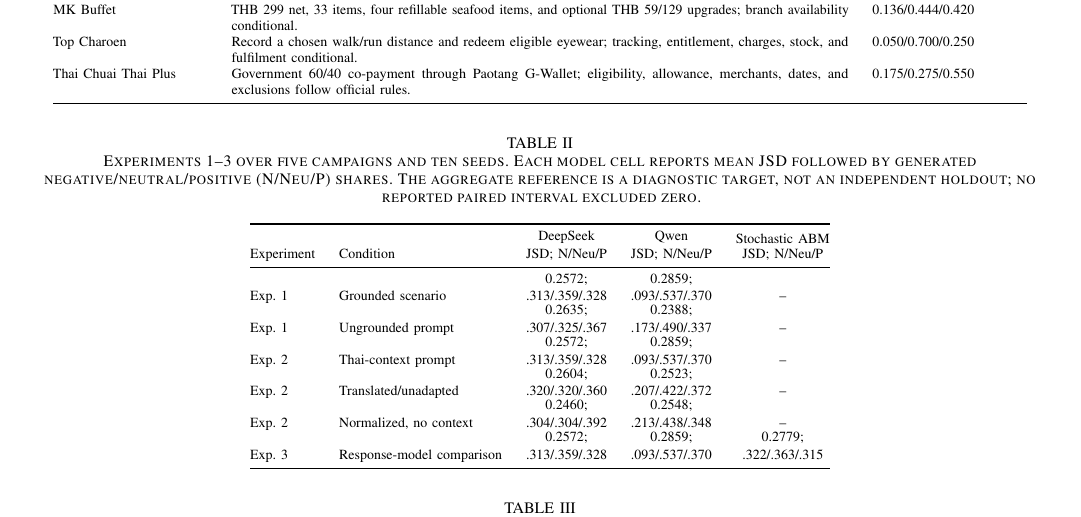
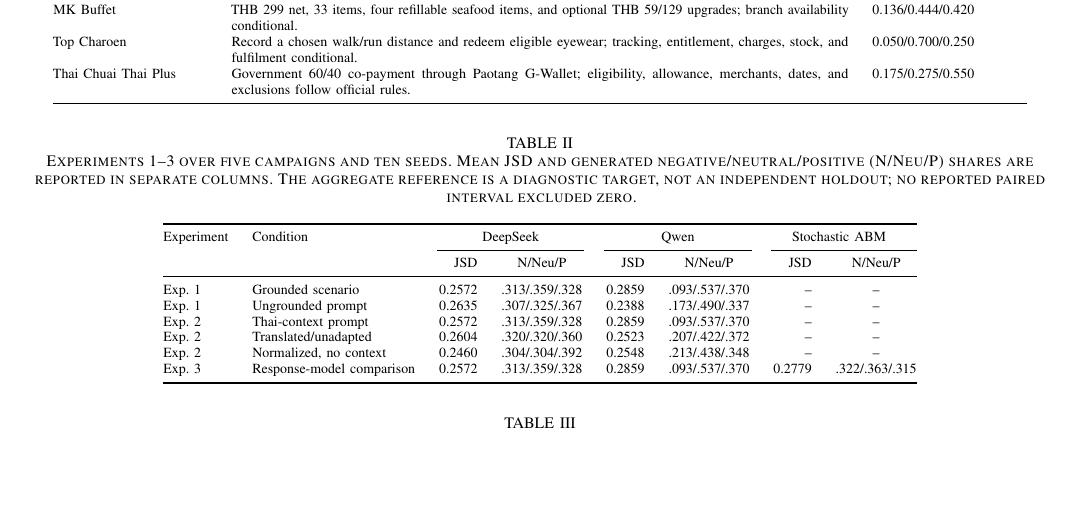
Before and after one commit to Celesca/DEEDY, a LaTeX paper (paper_plan/paper/31-8-2026.tex): part of page 4 of 6, cut so that both start at the same text, the shorter picture padded with empty space. Compiled offline with pdfLaTeX.

```diff
--- a/paper_plan/paper/31-8-2026.tex
+++ b/paper_plan/paper/31-8-2026.tex
@@ -382,30 +383,32 @@
 \end{table*}
 
 \begin{table*}[t]
-\caption{Experiments~1--3 over five campaigns and ten seeds. Each model cell
-reports mean JSD followed by generated negative/neutral/positive (N/Neu/P)
-shares. The aggregate reference is a diagnostic target, not an independent
+\caption{Experiments~1--3 over five campaigns and ten seeds. Mean JSD and
+generated negative/neutral/positive (N/Neu/P) shares are reported in separate
+columns. The aggregate reference is a diagnostic target, not an independent
 holdout; no reported paired interval excluded zero.}
 \label{tab:exp13-results}
 \centering
 \scriptsize
-\begin{tabular}{@{}llccc@{}}
+\begin{tabular}{@{}llrcrcrc@{}}
 \toprule
-Experiment & Condition & \shortstack{DeepSeek\\JSD; N/Neu/P} &
-\shortstack{Qwen\\JSD; N/Neu/P} & \shortstack{Stochastic ABM\\JSD; N/Neu/P} \\
+Experiment & Condition & \multicolumn{2}{c}{DeepSeek} &
+\multicolumn{2}{c}{Qwen} & \multicolumn{2}{c}{Stochastic ABM} \\
+\cmidrule(lr){3-4}\cmidrule(lr){5-6}\cmidrule(l){7-8}
+& & JSD & N/Neu/P & JSD & N/Neu/P & JSD & N/Neu/P \\
 \midrule
-Exp. 1 & Grounded scenario & \shortstack{0.2572;\\.313/.359/.328} &
-\shortstack{0.2859;\\.093/.537/.370} & -- \\
-Exp. 1 & Ungrounded prompt & \shortstack{0.2635;\\.307/.325/.367} &
-\shortstack{0.2388;\\.173/.490/.337} & -- \\
-Exp. 2 & Thai-context prompt & \shortstack{0.2572;\\.313/.359/.328} &
-\shortstack{0.2859;\\.093/.537/.370} & -- \\
-Exp. 2 & Translated/unadapted & \shortstack{0.2604;\\.320/.320/.360} &
-\shortstack{0.2523;\\.207/.422/.372} & -- \\
-Exp. 2 & Normalized, no context & \shortstack{0.2460;\\.304/.304/.392} &
-\shortstack{0.2548;\\.213/.438/.348} & -- \\
-Exp. 3 & Response-model comparison & \shortstack{0.2572;\\.313/.359/.328} &
-\shortstack{0.2859;\\.093/.537/.370} & \shortstack{0.2779;\\.322/.363/.315} \\
+Exp. 1 & Grounded scenario & 0.2572 & .313/.359/.328 &
+0.2859 & .093/.537/.370 & -- & -- \\
+Exp. 1 & Ungrounded prompt & 0.2635 & .307/.325/.367 &
+0.2388 & .173/.490/.337 & -- & -- \\
+Exp. 2 & Thai-context prompt & 0.2572 & .313/.359/.328 &
+0.2859 & .093/.537/.370 & -- & -- \\
+Exp. 2 & Translated/unadapted & 0.2604 & .320/.320/.360 &
+0.2523 & .207/.422/.372 & -- & -- \\
+Exp. 2 & Normalized, no context & 0.2460 & .304/.304/.392 &
+0.2548 & .213/.438/.348 & -- & -- \\
+Exp. 3 & Response-model comparison & 0.2572 & .313/.359/.328 &
+0.2859 & .093/.537/.370 & 0.2779 & .322/.363/.315 \\
 \bottomrule
 \end{tabular}
 \end{table*}
```
Also changed, not shown: paper_plan/paper/31-8-2026.pdf, paper_plan/paper/31-8-2026.tex (3 more changed lines).
